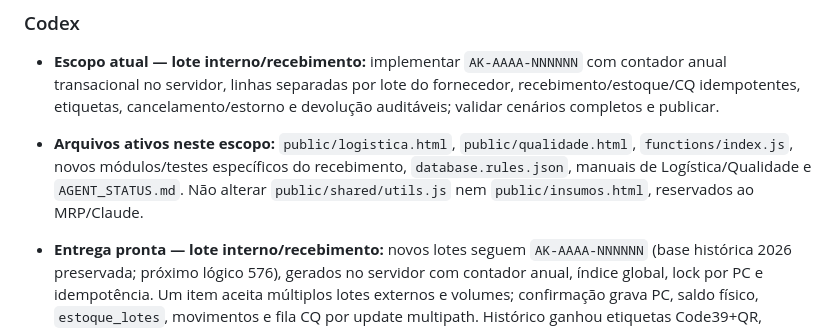
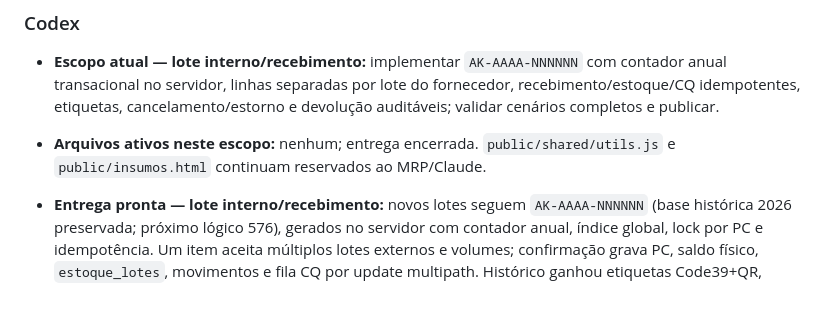
Before and after one commit to gcallegaro-kur/PCP-Kuryos, a Markdown page: AGENT_STATUS.md, the part around the change. Drawn GitHub-style; blank space fills up the shorter version.

```diff
--- a/AGENT_STATUS.md
+++ b/AGENT_STATUS.md
@@ -8,7 +8,7 @@ o bloco do agente que você está operando e mantenha o histórico curto.
 ### Codex
 
 - **Escopo atual — lote interno/recebimento:** implementar `AK-AAAA-NNNNNN` com contador anual transacional no servidor, linhas separadas por lote do fornecedor, recebimento/estoque/CQ idempotentes, etiquetas, cancelamento/estorno e devolução auditáveis; validar cenários completos e publicar.
-- **Arquivos ativos neste escopo:** `public/logistica.html`, `public/qualidade.html`, `functions/index.js`, novos módulos/testes específicos do recebimento, `database.rules.json`, manuais de Logística/Qualidade e `AGENT_STATUS.md`. Não alterar `public/shared/utils.js` nem `public/insumos.html`, reservados ao MRP/Claude.
+- **Arquivos ativos neste escopo:** nenhum; entrega encerrada. `public/shared/utils.js` e `public/insumos.html` continuam reservados ao MRP/Claude.
 - **Entrega pronta — lote interno/recebimento:** novos lotes seguem `AK-AAAA-NNNNNN` (base histórica 2026 preservada; próximo lógico 576), gerados no servidor com contador anual, índice global, lock por PC e idempotência. Um item aceita múltiplos lotes externos e volumes; confirmação grava PC, saldo físico, `estoque_lotes`, movimentos e fila CQ por update multipath. Histórico ganhou etiquetas Code39+QR, reimpressão, cancelamento seguro e devolução com reabertura do saldo do PC.
 - **Validação lote interno:** `run_lote_interno_test.js`, `run_recebimento_qualidade_test.js`, testes de Conferência de PA/CQ/Descarte, sintaxe de Functions, JSON das regras e `git diff --check` aprovados.
 - **Commit/deploy lote interno:** `747b607`; Hosting, RTDB e Functions publicados em 2026-09-11 no projeto `prod-kuryos`, usando worktree limpo para não incluir o MRP não commitado. Firebase confirmou `release complete`; conferência HTTP externa permaneceu indisponível por falha local de credencial TLS.
```
Also changed, not shown: MELHORIAS_FUTURAS.md (+6 -0 lines).
